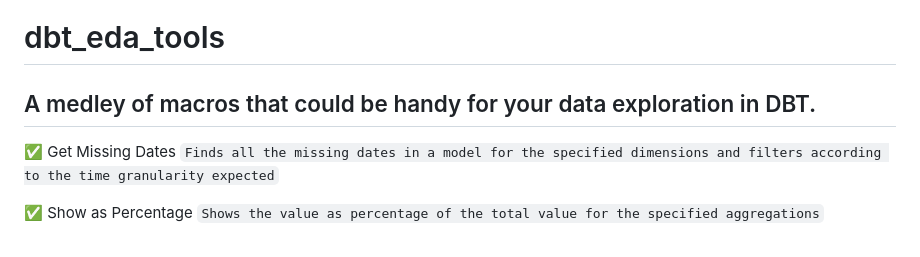
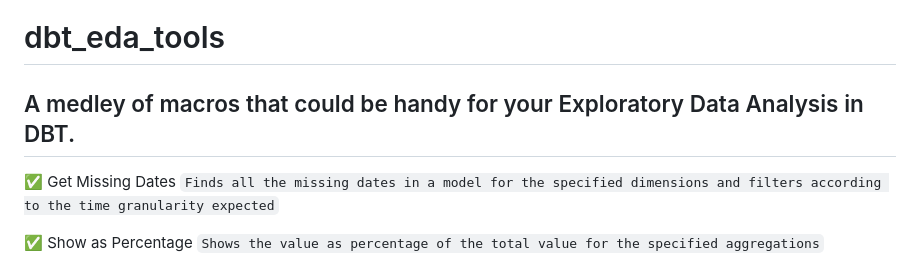
Before and after one commit to shankararul/dbt_eda_tools, a Markdown page: README.md, the part around the change. Rendered like a GitHub page.

```diff
--- a/README.md
+++ b/README.md
@@ -15,7 +15,7 @@
 </p>
 
 # dbt_eda_tools
-## A medley of macros that could be handy for your data exploration in DBT.
+## A medley of macros that could be handy for your Exploratory Data Analysis in DBT.
 
 ✅ Get Missing Dates
 `Finds all the missing dates in a model for the specified dimensions and filters according to the time granularity expected`
```
